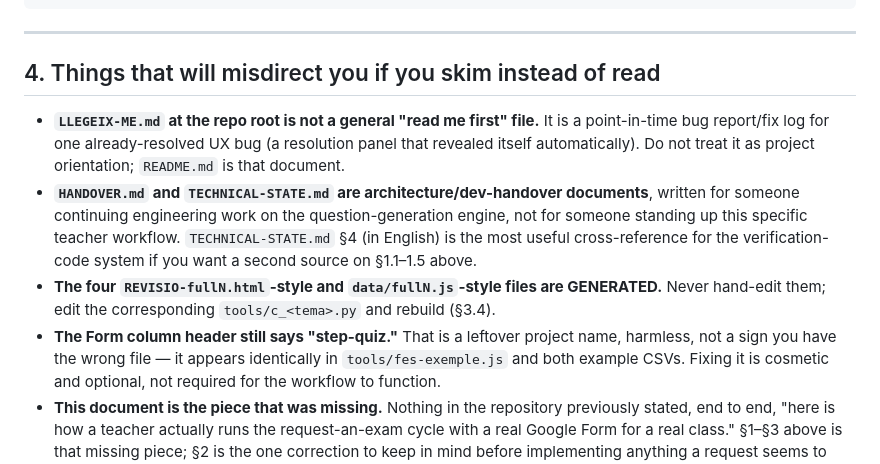
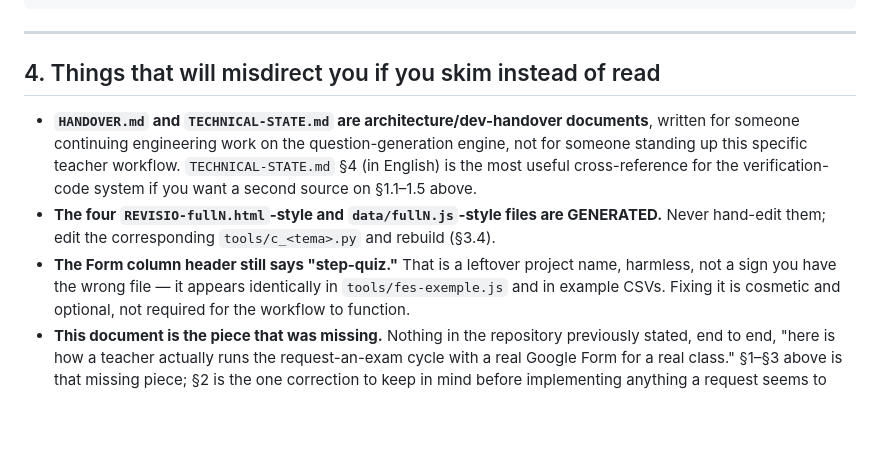
Before and after one commit to step-quiz/repas, a Markdown page: WORKFLOW-EXAMEN.md, the part around the change. GitHub-like rendering; blank space fills up the shorter version.

```diff
--- a/WORKFLOW-EXAMEN.md
+++ b/WORKFLOW-EXAMEN.md
@@ -291,10 +291,6 @@ sh tests/executa.sh    # now reports the full 291
 
 ## 4. Things that will misdirect you if you skim instead of read
 
-- **`LLEGEIX-ME.md` at the repo root is not a general "read me first" file.**
-  It is a point-in-time bug report/fix log for one already-resolved UX bug
-  (a resolution panel that revealed itself automatically). Do not treat it
-  as project orientation; `README.md` is that document.
 - **`HANDOVER.md` and `TECHNICAL-STATE.md` are architecture/dev-handover
   documents**, written for someone continuing engineering work on the
   question-generation engine, not for someone standing up this specific
@@ -306,7 +302,7 @@ sh tests/executa.sh    # now reports the full 291
   `tools/c_<tema>.py` and rebuild (§3.4).
 - **The Form column header still says "step-quiz."** That is a leftover
   project name, harmless, not a sign you have the wrong file — it appears
-  identically in `tools/fes-exemple.js` and both example CSVs. Fixing it is
+  identically in `tools/fes-exemple.js` and in example CSVs. Fixing it is
   cosmetic and optional, not required for the workflow to function.
 - **This document is the piece that was missing.** Nothing in the repository
   previously stated, end to end, "here is how a teacher actually runs the
```
